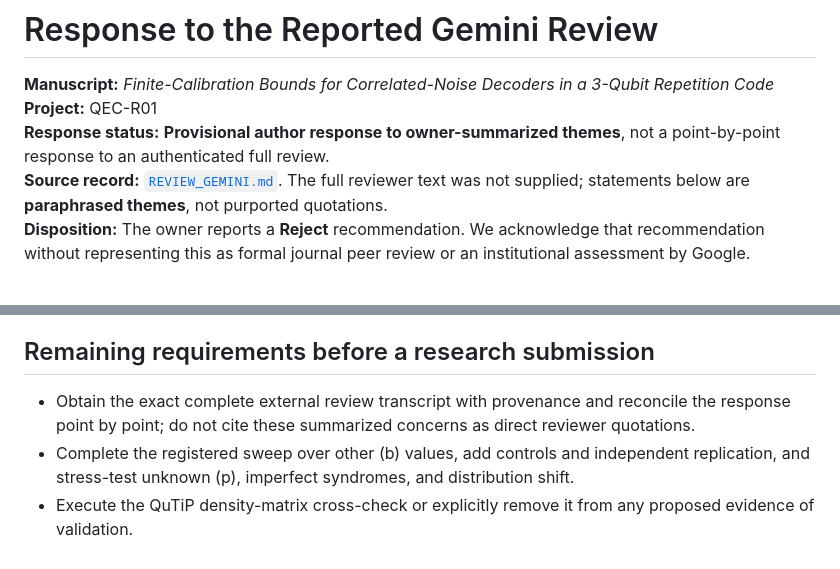
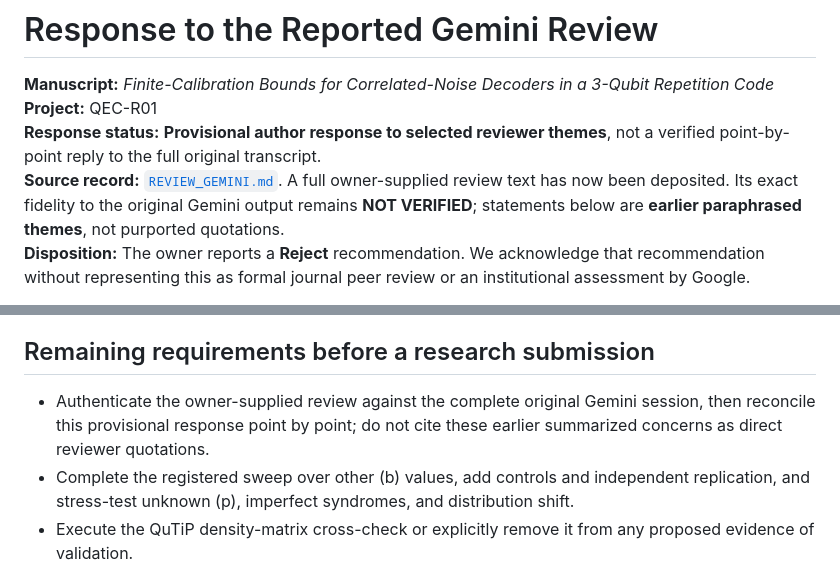
Before and after one commit to Vahiff/qec-r01-public, a Markdown page: paper/REBUTTAL.md, 2 parts joined by grey strips. Rendered like a GitHub page.

Commit message:
docs: synchronize provisional rebuttal with deposited owner-supplied review

```diff
--- a/paper/REBUTTAL.md
+++ b/paper/REBUTTAL.md
@@ -2,8 +2,8 @@
 
 **Manuscript:** *Finite-Calibration Bounds for Correlated-Noise Decoders in a 3-Qubit Repetition Code*
 **Project:** QEC-R01
-**Response status:** **Provisional author response to owner-summarized themes**, not a point-by-point response to an authenticated full review.
-**Source record:** [`REVIEW_GEMINI.md`](REVIEW_GEMINI.md). The full reviewer text was not supplied; statements below are **paraphrased themes**, not purported quotations.
+**Response status:** **Provisional author response to selected reviewer themes**, not a verified point-by-point reply to the full original transcript.
+**Source record:** [`REVIEW_GEMINI.md`](REVIEW_GEMINI.md). A full owner-supplied review text has now been deposited. Its exact fidelity to the original Gemini output remains **NOT VERIFIED**; statements below are **earlier paraphrased themes**, not purported quotations.
 **Disposition:** The owner reports a **Reject** recommendation. We acknowledge that recommendation without representing this as formal journal peer review or an institutional assessment by Google.
 
 We thank the reviewer for scrutinizing the scientific scope, execution evidence, and statistical interpretation. A rejection recommendation is a reason to improve the manuscript and identify unresolved validation requirements; it is not a reason to suppress inconvenient experimental limitations.
@@ -32,7 +32,7 @@ The R = 2,000 independent calibration repetitions estimate how often this decisi
 
 ## Remaining requirements before a research submission
 
-- Obtain the exact complete external review transcript with provenance and reconcile the response point by point; do not cite these summarized concerns as direct reviewer quotations.
+- Authenticate the owner-supplied review against the complete original Gemini session, then reconcile this provisional response point by point; do not cite these earlier summarized concerns as direct reviewer quotations.
 - Complete the registered sweep over other \(b\) values, add controls and independent replication, and stress-test unknown \(p\), imperfect syndromes, and distribution shift.
 - Execute the QuTiP density-matrix cross-check or explicitly remove it from any proposed evidence of validation.
 - Confirm author contributions, affiliations, comparison with existing literature, and the intended claims of novelty; consider renaming the paper as an *exploratory note* if these requirements remain open.
```
